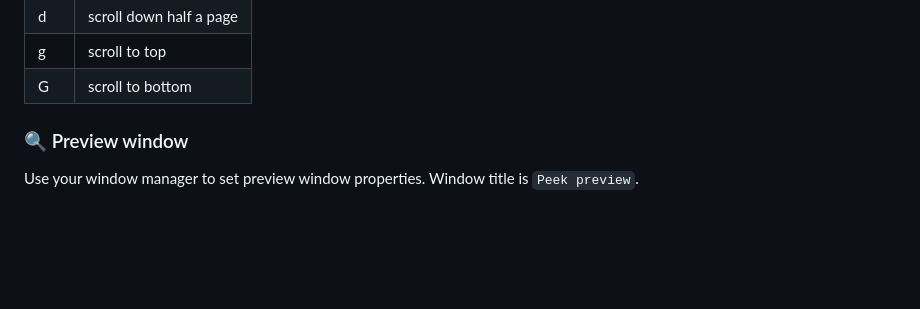
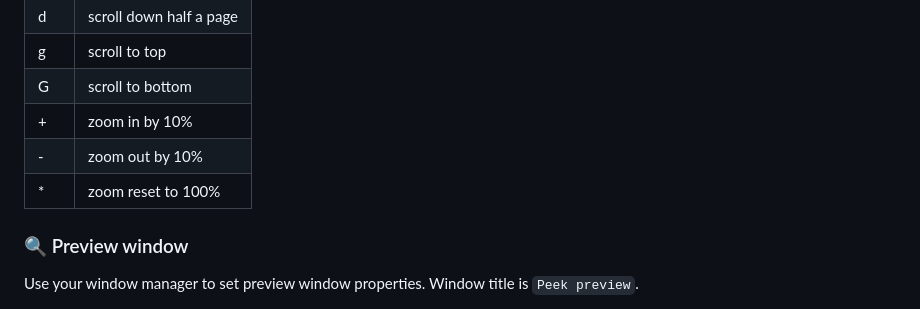
Before and after one commit to toppair/peek.nvim, a Markdown page: README.md, the part around the change. Drawn GitHub-style; blank space fills up the shorter version.

Commit message:
chore: update readme

```diff
--- a/README.md
+++ b/README.md
@@ -98,6 +98,9 @@ The following keybinds are active when preview window is focused:
 | d | scroll down half a page |
 | g | scroll to top           |
 | G | scroll to bottom        |
+| + | zoom in by 10%          |
+| - | zoom out by 10%         |
+| * | zoom reset to 100%      |
 
 ### :mag: Preview window
 
```
